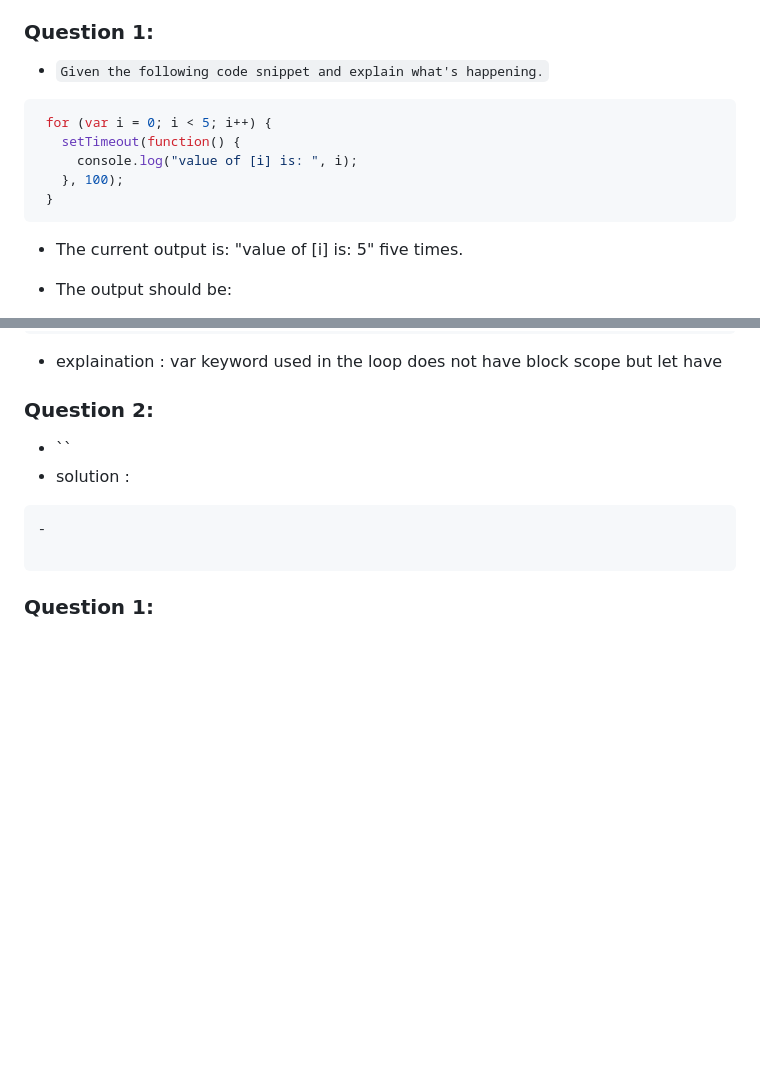
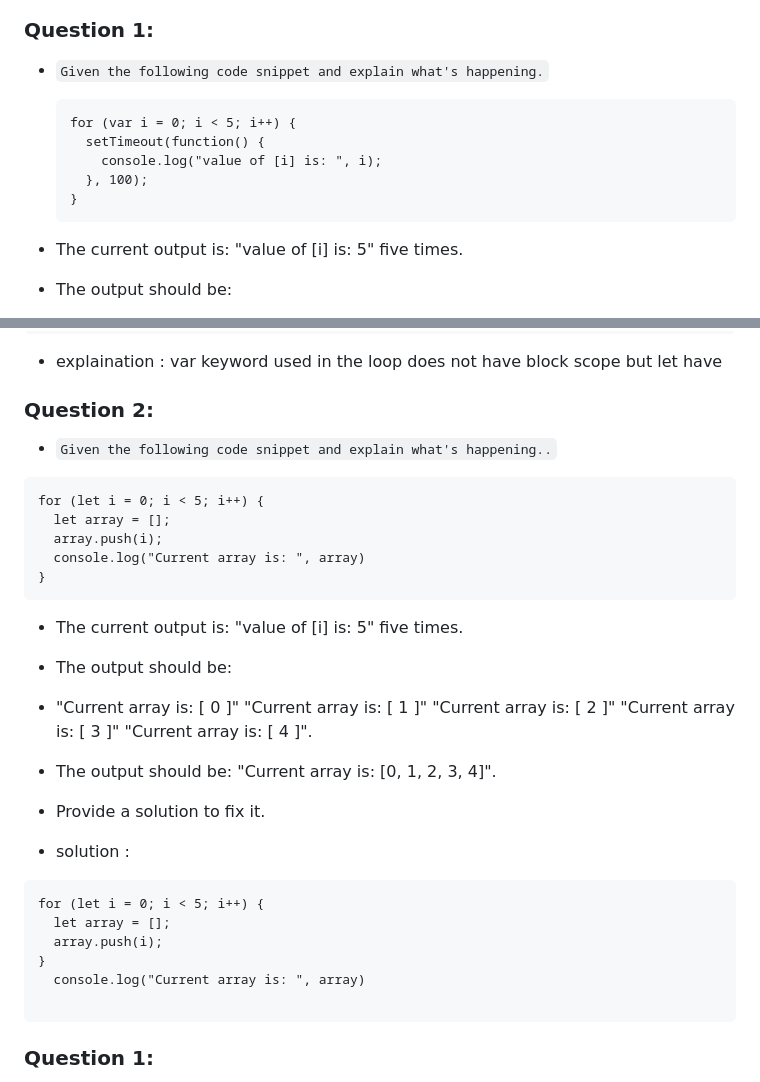
Before and after one commit to jafar-sweity/javascript-in-15-Day, a Markdown page: day13.md, 2 parts joined by grey strips. Drawn GitHub-style; blank space fills up the shorter version.

````diff
--- a/day13.md
+++ b/day13.md
@@ -41,13 +41,14 @@
 - **UMD (Universal Module Definition) is a module format that allows JavaScript modules to work seamlessly across different environments, including CommonJS, AMD (Asynchronous Module Definition), and global browser environments. It provides a way to write modules that are compatible with various module systems and can be used both in Node.js and in the browser.**
 ### Question 1:
 - `Given the following code snippet and explain what's happening.`
- ```javascript
+
+  ```javscript
   for (var i = 0; i < 5; i++) {
     setTimeout(function() {
       console.log("value of [i] is: ", i);
     }, 100);
   }
-```
+  ```
 - The current output is: "value of [i] is: 5" five times.
 
 - The output should be:
@@ -67,10 +68,31 @@
 ```
 - explaination : var keyword used in the loop does not have block scope but let have
 ### Question 2:
-- ``
+- `Given the following code snippet and explain what's happening..`
+
+ ```javscript
+for (let i = 0; i < 5; i++) {
+   let array = [];
+   array.push(i);
+   console.log("Current array is: ", array)
+}
+```
+- The current output is: "value of [i] is: 5" five times.
+
+- The output should be:
+
+ - "Current array is: [ 0 ]" "Current array is: [ 1 ]" "Current array is: [ 2 ]" "Current array is: [ 3 ]" "Current array is: [ 4 ]".
+
+- The output should be: "Current array is: [0, 1, 2, 3, 4]".
+- Provide a solution to fix it.
 - solution :
-``` javascript
--
+
+ ```javscript
+for (let i = 0; i < 5; i++) {
+   let array = [];
+   array.push(i);
+}
+   console.log("Current array is: ", array)
 
 ```
 
````
